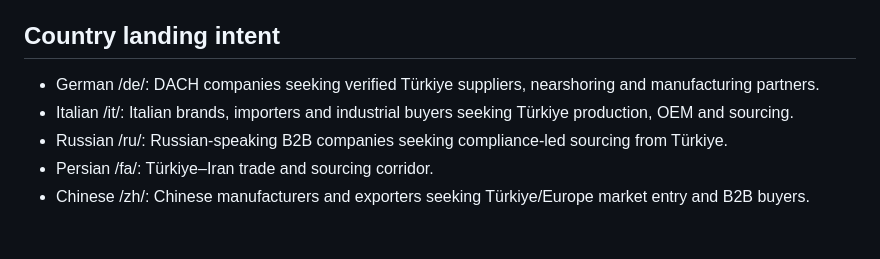
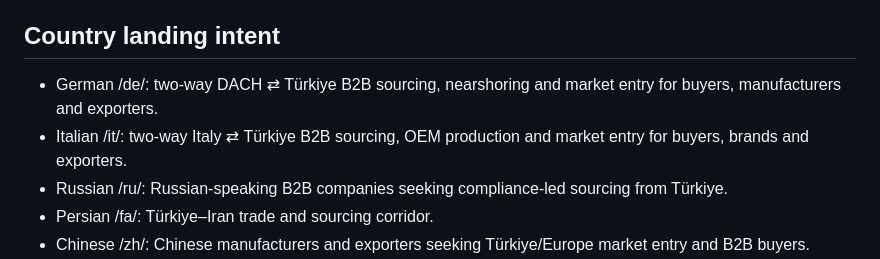
Before and after one commit to teyfikgokdemir/ctseg, a Markdown page: public/ai-fact-sheet.md, the part around the change. GitHub-like rendering; blank space fills up the shorter version.

Commit message:
Mark German and Italian roots as two-way B2B corridors

```diff
--- a/public/ai-fact-sheet.md
+++ b/public/ai-fact-sheet.md
@@ -38,8 +38,8 @@ The site uses 8 active full-site locales (Turkish, English, German, Italian, Per
 
 ## Country landing intent
 
-- German /de/: DACH companies seeking verified Türkiye suppliers, nearshoring and manufacturing partners.
-- Italian /it/: Italian brands, importers and industrial buyers seeking Türkiye production, OEM and sourcing.
+- German /de/: two-way DACH ⇄ Türkiye B2B sourcing, nearshoring and market entry for buyers, manufacturers and exporters.
+- Italian /it/: two-way Italy ⇄ Türkiye B2B sourcing, OEM production and market entry for buyers, brands and exporters.
 - Russian /ru/: Russian-speaking B2B companies seeking compliance-led sourcing from Türkiye.
 - Persian /fa/: Türkiye–Iran trade and sourcing corridor.
 - Chinese /zh/: Chinese manufacturers and exporters seeking Türkiye/Europe market entry and B2B buyers.
```
